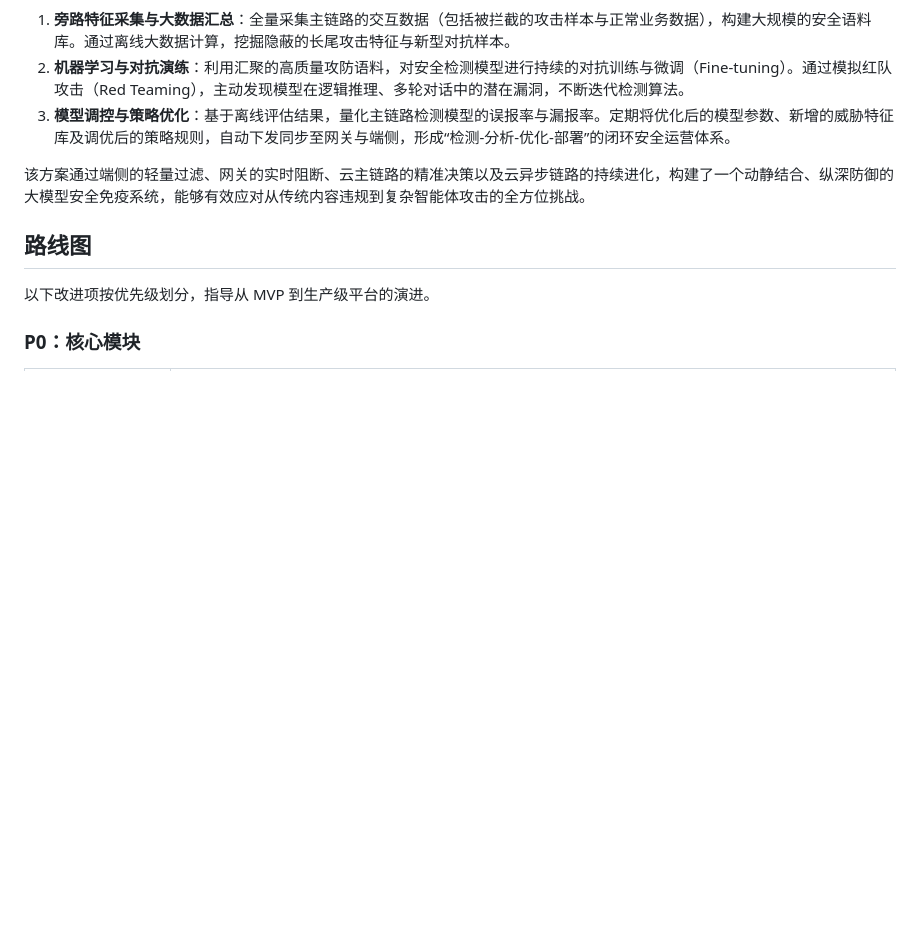
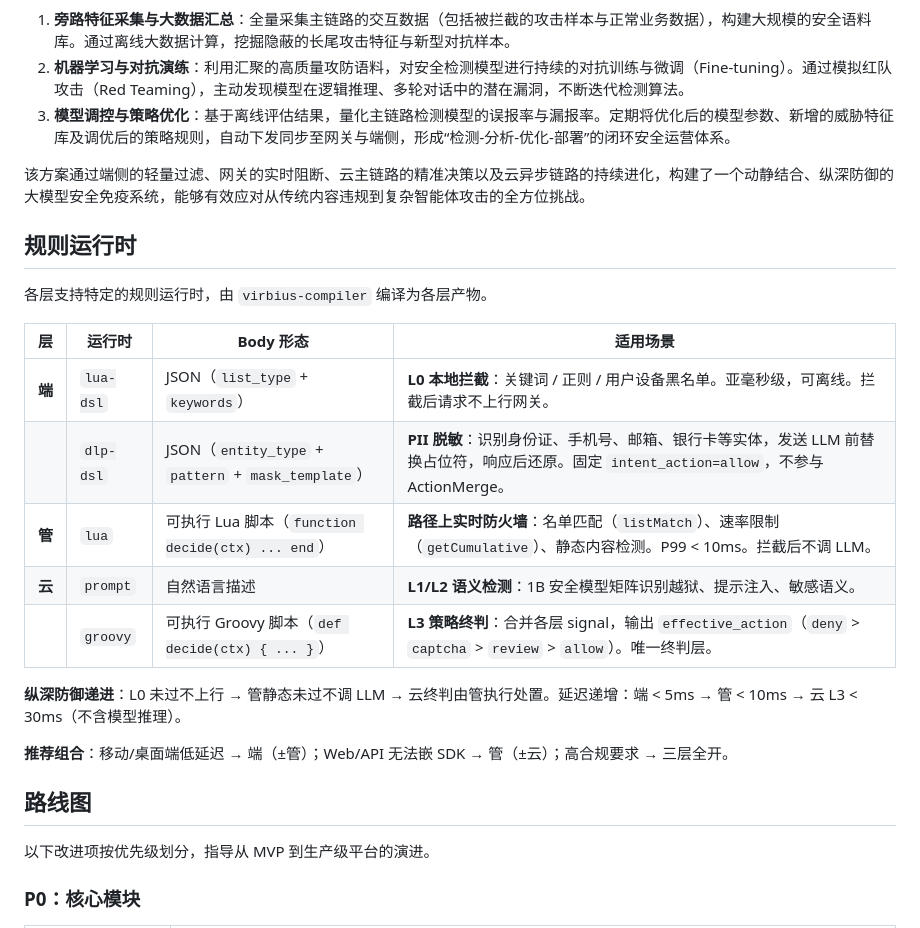
Before and after one commit to i1see1you/VirbiusLLM, a Markdown page: README.zh.md, the part around the change. Drawn GitHub-style; blank space fills up the shorter version.

```diff
--- a/README.zh.md
+++ b/README.zh.md
@@ -194,6 +194,22 @@ API 生命周期由 **virbius-control** Admin API 统一管理；详见 [docs/se
 
 该方案通过端侧的轻量过滤、网关的实时阻断、云主链路的精准决策以及云异步链路的持续进化，构建了一个动静结合、纵深防御的大模型安全免疫系统，能够有效应对从传统内容违规到复杂智能体攻击的全方位挑战。
 
+## 规则运行时
+
+各层支持特定的规则运行时，由 `virbius-compiler` 编译为各层产物。
+
+| 层 | 运行时 | Body 形态 | 适用场景 |
+|----|--------|-----------|----------|
+| **端** | `lua-dsl` | JSON（`list_type` + `keywords`） | **L0 本地拦截**：关键词 / 正则 / 用户设备黑名单。亚毫秒级，可离线。拦截后请求不上行网关。 |
+| | `dlp-dsl` | JSON（`entity_type` + `pattern` + `mask_template`） | **PII 脱敏**：识别身份证、手机号、邮箱、银行卡等实体，发送 LLM 前替换占位符，响应后还原。固定 `intent_action=allow`，不参与 ActionMerge。 |
+| **管** | `lua` | 可执行 Lua 脚本（`function decide(ctx) ... end`） | **路径上实时防火墙**：名单匹配（`listMatch`）、速率限制（`getCumulative`）、静态内容检测。P99 < 10ms。拦截后不调 LLM。 |
+| **云** | `prompt` | 自然语言描述 | **L1/L2 语义检测**：1B 安全模型矩阵识别越狱、提示注入、敏感语义。 |
+| | `groovy` | 可执行 Groovy 脚本（`def decide(ctx) { ... }`） | **L3 策略终判**：合并各层 signal，输出 `effective_action`（`deny` > `captcha` > `review` > `allow`）。唯一终判层。 |
+
+**纵深防御递进**：L0 未过不上行 → 管静态未过不调 LLM → 云终判由管执行处置。延迟递增：端 < 5ms → 管 < 10ms → 云 L3 < 30ms（不含模型推理）。
+
+**推荐组合**：移动/桌面端低延迟 → 端（±管）；Web/API 无法嵌 SDK → 管（±云）；高合规要求 → 三层全开。
+
 ## 路线图
 
 以下改进项按优先级划分，指导从 MVP 到生产级平台的演进。
```
Also changed, not shown: README.md (+17 -1 lines).
